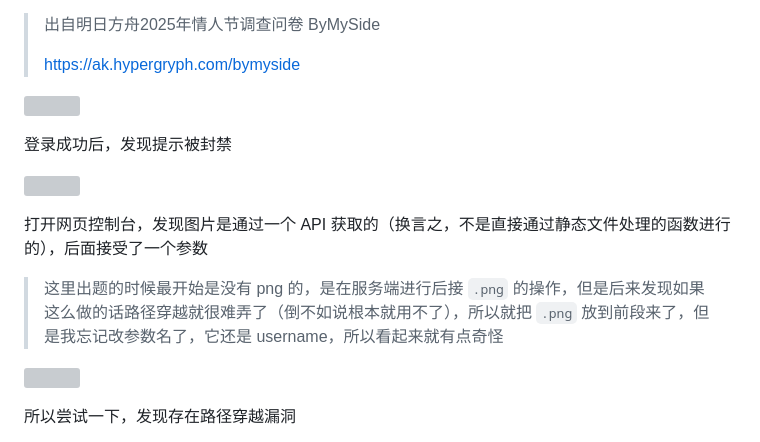
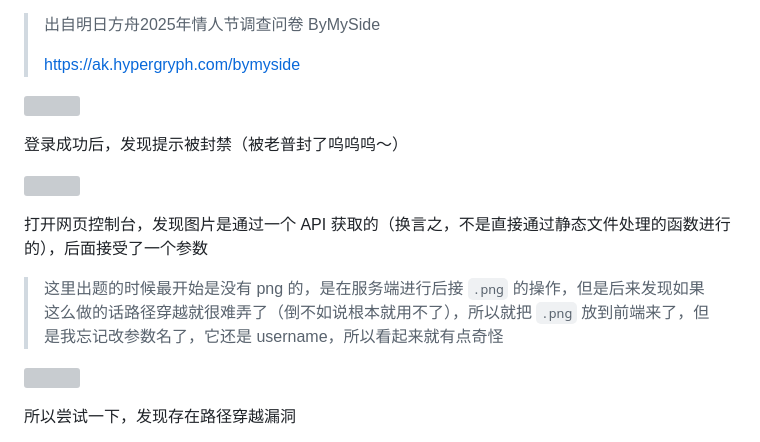
Before and after one commit to GDUTMeow/Challenge-Login-PRTS, a Markdown page: Writeup/README.md, the part around the change. GitHub-like rendering; grey boxes are pictures that could not be loaded.

Commit message:
docs: 更改错别字，加了点东西

```diff
--- a/Writeup/README.md
+++ b/Writeup/README.md
@@ -23,13 +23,13 @@
 
 ![](https://cdn.jsdelivr.net/gh/GDUTMeow/Challenge-Login-PRTS/img/image-20250414205942700.png)
 
-登录成功后，发现提示被封禁
+登录成功后，发现提示被封禁（被老普封了呜呜呜～）
 
 ![](https://cdn.jsdelivr.net/gh/GDUTMeow/Challenge-Login-PRTS/img/image-20250414210323271.png)
 
 打开网页控制台，发现图片是通过一个 API 获取的（换言之，不是直接通过静态文件处理的函数进行的），后面接受了一个参数
 
-> 这里出题的时候最开始是没有 png 的，是在服务端进行后接 `.png` 的操作，但是后来发现如果这么做的话路径穿越就很难弄了（倒不如说根本就用不了），所以就把 `.png` 放到前段来了，但是我忘记改参数名了，它还是 username，所以看起来就有点奇怪
+> 这里出题的时候最开始是没有 png 的，是在服务端进行后接 `.png` 的操作，但是后来发现如果这么做的话路径穿越就很难弄了（倒不如说根本就用不了），所以就把 `.png` 放到前端来了，但是我忘记改参数名了，它还是 username，所以看起来就有点奇怪
 
 ![](https://cdn.jsdelivr.net/gh/GDUTMeow/Challenge-Login-PRTS/img/image-20250414210419237.png)
 
```
